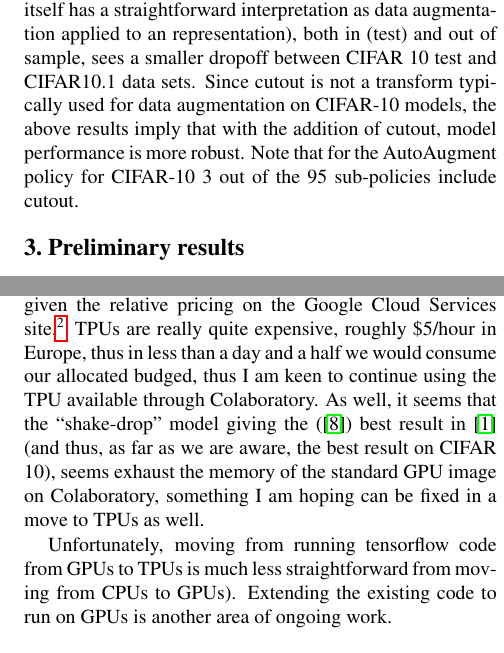
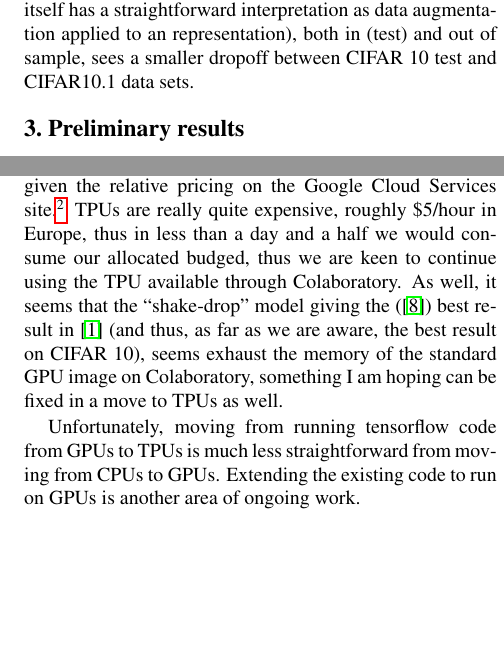
Before and after one commit to kylematoba/deeplearning-project, a LaTeX document (milestone/jda2167_jbg2160_km3227.tex): two parts of the columns of pages 2 and 3 of 3, joined at a grey line, cut so that both start at the same text, the shorter picture padded with empty space. Compiled offline with pdfLaTeX.

Commit message:
small cleanup of milestone submission

```diff
--- a/milestone/jda2167_jbg2160_km3227.tex
+++ b/milestone/jda2167_jbg2160_km3227.tex
@@ -88,7 +83,7 @@ Kyle Matoba\\
 
 	Data augmentation is indispensable in achieving state of the art performance in image classification. This makes  sense, as augmentations can be researched and applied independently of the model architecture, and appear to almost uniformly help. So there's a rough separability -- the best performance will be achieved by the best architecture wedded to the best data augmentation.  One compelling finding to this effect is that \cite{Recht2018} find that out of more than 20 models they entertained, the best-performing model on the CIFAR-10 dataset (\cite{Krizhevsk2009}) was a cutout (\cite{Devries2017}) regularised ``shake-shake'' architecture (\cite{Gastaldi2017}). Cutout is a data augmentation method which appends to the base data set additional occluded images that have had had contiguous regions set to ``zero'' (assuming the data has been normalised around this value).
 	%For example, in \autoref{fig:cutout}, we show a cutout region in a CIFAR 10 image of an ostrich.
-	Not only was the cutout regularized model best in test-set accuracy, but it was also best on the newly-collected ``CIFAR10.1'' dataset with the smallest drop in accuracy. The other well-performing cutout-regularised model, a wide resnet (\cite{Zagoruyko2016}), whilst beaten by some un-augmented models (though the shake-shake model itself has a straightforward interpretation as data augmentation applied to an representation), both in (test) and out of sample, sees a smaller dropoff between CIFAR 10 test and CIFAR10.1 data sets. Since cutout is not a transform typically used for data augmentation on CIFAR-10 models, the above results imply that with the addition of cutout, model performance is more robust. Note that for the AutoAugment policy for CIFAR-10 3 out of the 95 sub-policies include cutout.
+	Not only was the cutout regularized model best in test-set accuracy, but it was also best on the newly-collected ``CIFAR10.1'' dataset with the smallest drop in accuracy. The other well-performing cutout-regularised model, a wide resnet (\cite{Zagoruyko2016}), whilst beaten by some un-augmented models (though the shake-shake model itself has a straightforward interpretation as data augmentation applied to an representation), both in (test) and out of sample, sees a smaller dropoff between CIFAR 10 test and CIFAR10.1 data sets. % Since cutout is not a transform typically used for data augmentation on CIFAR-10 models, the above results imply that with the addition of cutout, model performance is more robust. Note that for the AutoAugment policy for CIFAR-10 3 out of the 95 sub-policies include cutout.
 
 	%\begin{figure}[t]
 	%\begin{center}
@@ -137,7 +132,7 @@ Kyle Matoba\\
 	% My results have been slowed somewhat by the necessity of learning to use TensorFlow on an industrial scale, for example I took many hours to pick up TensorBoard.
 
 \subsection{Replicating \cite{Cubuk2018}}
-	Replicating the findings of a paper one is attempting to improve upon is a natural starting point. We have managed to do parts of this. More importantly, we have grasped the code and begun making modifications necessary to more fully extend it, such as loading the CIFAR10.1 data set, and generalizing the set of augmentations.
+	Replicating the findings of a paper one is attempting to improve upon is a natural starting point. We have done parts of this. More importantly, we have grasped the code and begun making modifications necessary to more fully extend it, such as loading the CIFAR10.1 data set, and generalizing the set of augmentations.
 
 % 	\subsection{}
 % 		\begin{itemize}
@@ -154,10 +149,10 @@ Kyle Matoba\\
 
 		Working on Colaboratory presented numerous challenges around persisting data across sessions. This, sadly, consumed considerable effort, but happily seems to now be mostly resolved.
 
-		Getting the computation time down another order of magnitude would be ideal and basically 100\% sufficient, as it would mean that quick experiments could be done inside of an hour, and the full run, delivering cutting edge results, could be done overnight. This seems plausible with TPUs, given the relative pricing on the Google Cloud Services site.\footnote{\url{https://cloud.google.com/tpu/docs/pricing}} TPUs are really quite expensive, roughly \$5/hour in Europe, thus in less than a day and a half we would consume our allocated budged, thus I am keen to continue using the TPU available through Colaboratory. As well, it seems that the ``shake-drop'' model giving the (\cite{Yamada2018}) best result in \cite{Cubuk2018} (and thus, as far as we are aware, the best result on CIFAR 10), seems exhaust the memory of the standard GPU image on Colaboratory, something I am hoping can be fixed in a move to TPUs as well.
+		Getting the computation time down another order of magnitude would be ideal and basically 100\% sufficient, as it would mean that quick experiments could be done inside of an hour, and the full run, delivering cutting edge results, could be done overnight. This seems plausible with TPUs, given the relative pricing on the Google Cloud Services site.\footnote{\url{https://cloud.google.com/tpu/docs/pricing}} TPUs are really quite expensive, roughly \$5/hour in Europe, thus in less than a day and a half we would consume our allocated budged, thus we are keen to continue using the TPU available through Colaboratory. As well, it seems that the ``shake-drop'' model giving the (\cite{Yamada2018}) best result in \cite{Cubuk2018} (and thus, as far as we are aware, the best result on CIFAR 10), seems exhaust the memory of the standard GPU image on Colaboratory, something I am hoping can be fixed in a move to TPUs as well.
 
-		Unfortunately, moving from running tensorflow code from GPUs to TPUs is much less straightforward from moving from CPUs to GPUs). Extending the existing code to run on GPUs is another area of ongoing work.
-	% subsection end (Hardware Accelerators...)
+		Unfortunately, moving from running tensorflow code from GPUs to TPUs is much less straightforward from moving from CPUs to GPUs. Extending the existing code to run on GPUs is another area of ongoing work.
+% subsection end (Hardware Accelerators...)
 
 
 \section{Reduced AutoAugment}
```
Also changed, not shown: milestone/jda2167_jbg2160_km3227.tex (7 more changed lines).
